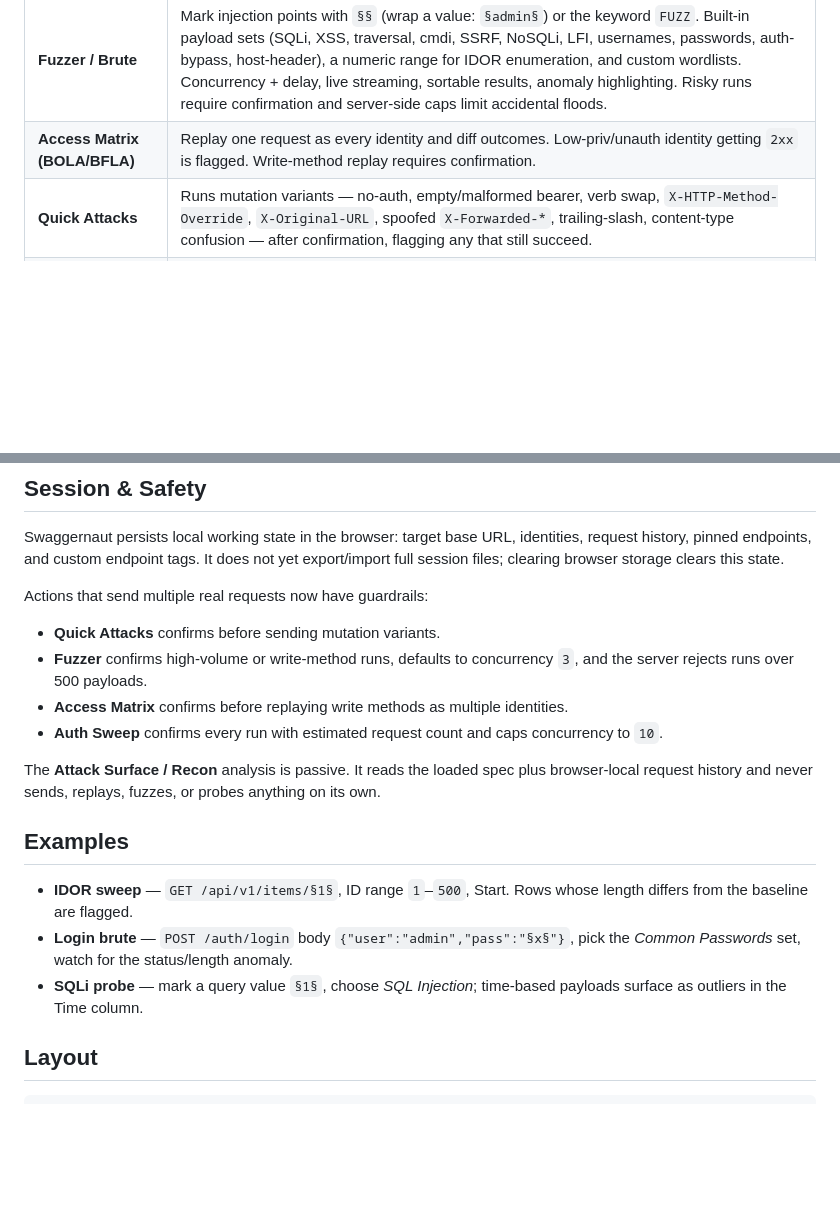
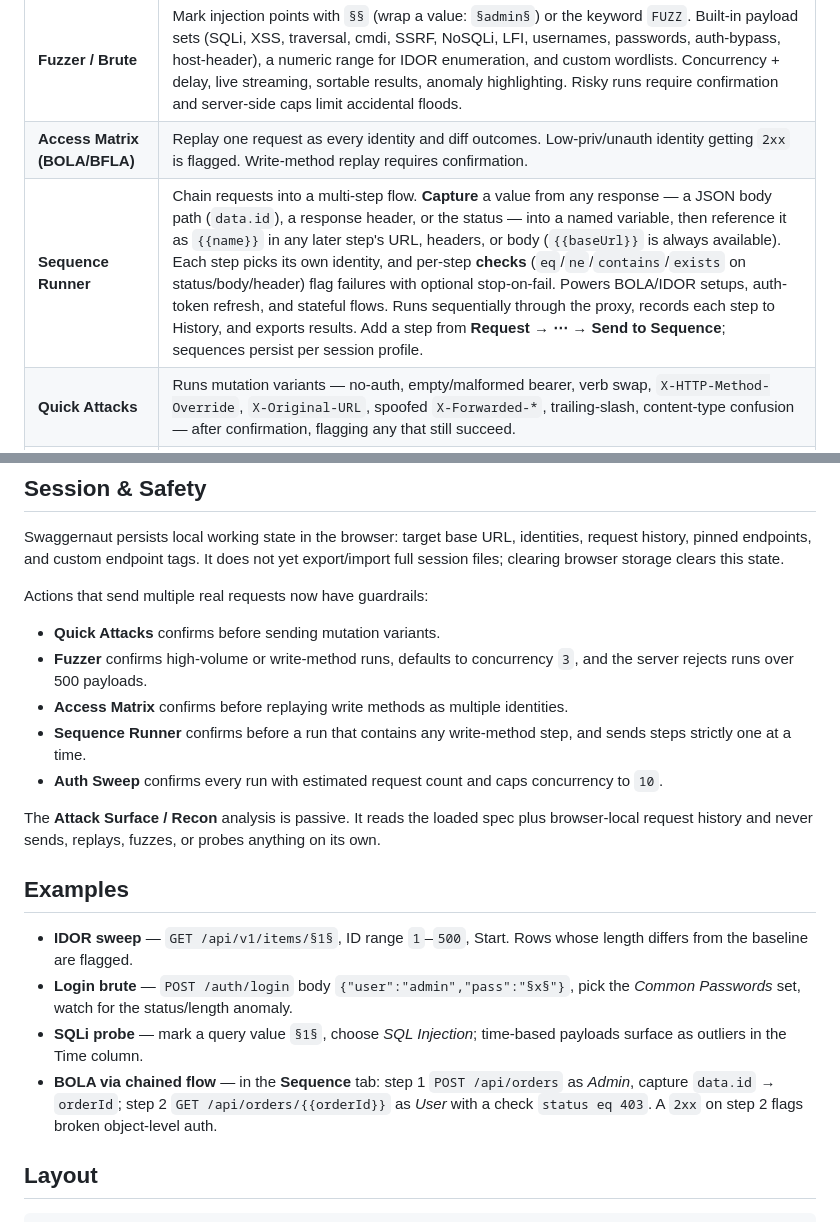
Before and after one commit to Thanarak-q/PENAPI, a Markdown page: README.md, 2 parts joined by grey strips. Drawn GitHub-style; blank space fills up the shorter version.

Commit message:
docs: document Sequence Runner in README features, safety, and examples
Co-Authored-By: Claude Fable 5 <noreply@anthropic.com>

```diff
--- a/README.md
+++ b/README.md
@@ -119,6 +119,7 @@ what the UI renders.
 | **Identities** | Named header sets (Admin / User / Unauth …). Switch the active identity to send every request as that role. Set a header value to `null` to *strip* it. |
 | **Fuzzer / Brute** | Mark injection points with `§§` (wrap a value: `§admin§`) or the keyword `FUZZ`. Built-in payload sets (SQLi, XSS, traversal, cmdi, SSRF, NoSQLi, LFI, usernames, passwords, auth-bypass, host-header), a numeric range for IDOR enumeration, and custom wordlists. Concurrency + delay, live streaming, sortable results, anomaly highlighting. Risky runs require confirmation and server-side caps limit accidental floods. |
 | **Access Matrix (BOLA/BFLA)** | Replay one request as every identity and diff outcomes. Low-priv/unauth identity getting `2xx` is flagged. Write-method replay requires confirmation. |
+| **Sequence Runner** | Chain requests into a multi-step flow. **Capture** a value from any response — a JSON body path (`data.id`), a response header, or the status — into a named variable, then reference it as `{{name}}` in any later step's URL, headers, or body (`{{baseUrl}}` is always available). Each step picks its own identity, and per-step **checks** (`eq`/`ne`/`contains`/`exists` on status/body/header) flag failures with optional stop-on-fail. Powers BOLA/IDOR setups, auth-token refresh, and stateful flows. Runs sequentially through the proxy, records each step to History, and exports results. Add a step from **Request → ⋯ → Send to Sequence**; sequences persist per session profile. |
 | **Quick Attacks** | Runs mutation variants — no-auth, empty/malformed bearer, verb swap, `X-HTTP-Method-Override`, `X-Original-URL`, spoofed `X-Forwarded-*`, trailing-slash, content-type confusion — after confirmation, flagging any that still succeed. |
 | **Auth Sweep** | Fires every spec endpoint as each identity to map authorization coverage. Every sweep shows an estimated request count and requires confirmation; write verbs are explicitly warned. |
 | **JWT Inspector** | Decode/edit a token client-side; shows alg, `exp`, claims; forge an `alg:none` / unsigned token to test signature-verification flaws. |
@@ -141,6 +142,8 @@ Actions that send multiple real requests now have guardrails:
   `3`, and the server rejects runs over 500 payloads.
 - **Access Matrix** confirms before replaying write methods as multiple
   identities.
+- **Sequence Runner** confirms before a run that contains any write-method
+  step, and sends steps strictly one at a time.
 - **Auth Sweep** confirms every run with estimated request count and caps
   concurrency to `10`.
 
@@ -153,6 +156,7 @@ anything on its own.
 - **IDOR sweep** — `GET /api/v1/items/§1§`, ID range `1`–`500`, Start. Rows whose length differs from the baseline are flagged.
 - **Login brute** — `POST /auth/login` body `{"user":"admin","pass":"§x§"}`, pick the *Common Passwords* set, watch for the status/length anomaly.
 - **SQLi probe** — mark a query value `§1§`, choose *SQL Injection*; time-based payloads surface as outliers in the Time column.
+- **BOLA via chained flow** — in the **Sequence** tab: step 1 `POST /api/orders` as *Admin*, capture `data.id` → `orderId`; step 2 `GET /api/orders/{{orderId}}` as *User* with a check `status eq 403`. A `2xx` on step 2 flags broken object-level auth.
 
 ## Layout
 
```
